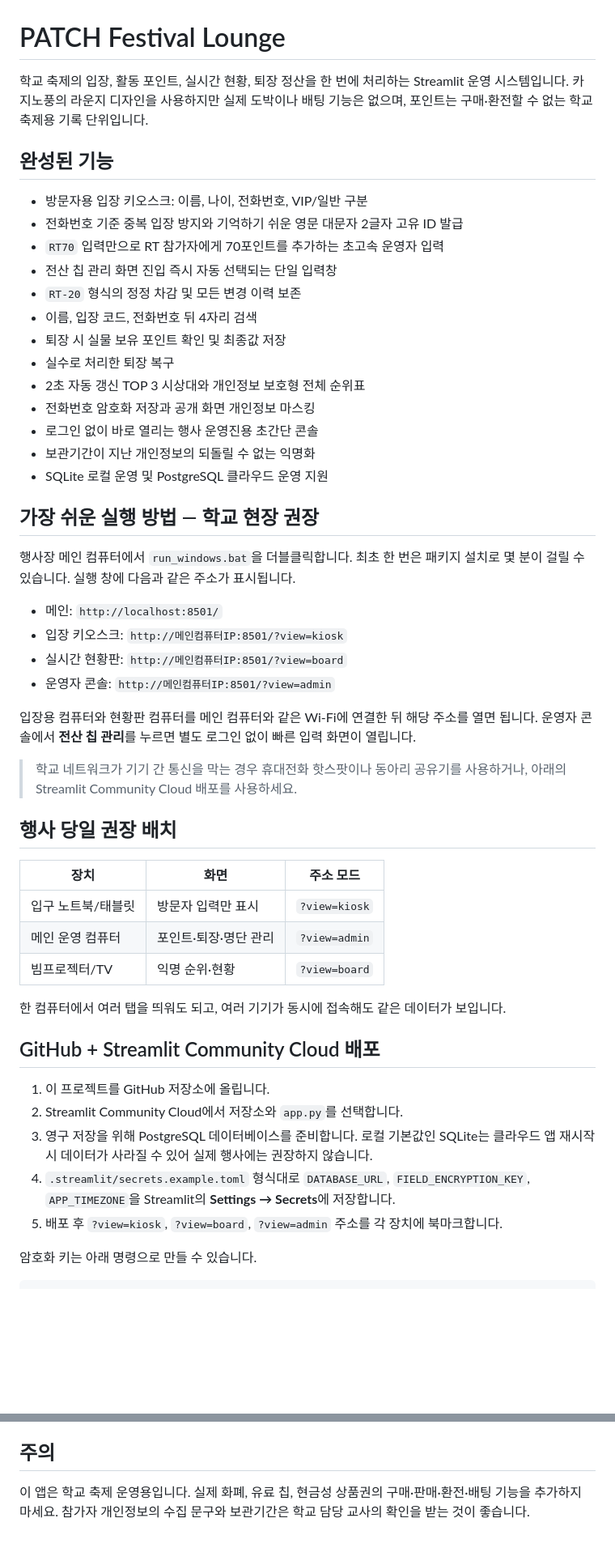
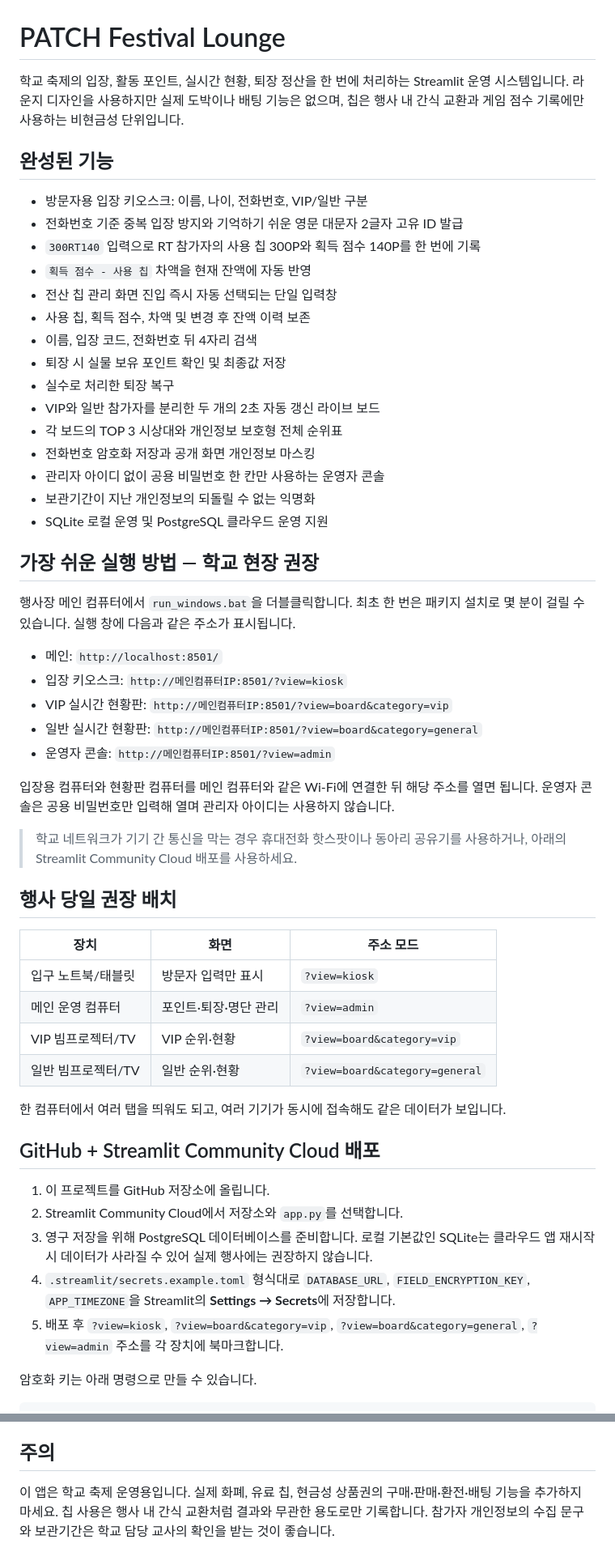
Before and after one commit to Jangganghyeon/patch-festival-lounge, a Markdown page: README.md, 2 parts joined by grey strips. Shown at 81% size. Drawn GitHub-style; blank space fills up the shorter version.

Commit message:
Update README.md for operator boards and chip flow

```diff
--- a/README.md
+++ b/README.md
@@ -1,20 +1,22 @@
 # PATCH Festival Lounge
 
-학교 축제의 입장, 활동 포인트, 실시간 현황, 퇴장 정산을 한 번에 처리하는 Streamlit 운영 시스템입니다. 카지노풍의 라운지 디자인을 사용하지만 실제 도박이나 배팅 기능은 없으며, 포인트는 구매·환전할 수 없는 학교 축제용 기록 단위입니다.
+학교 축제의 입장, 활동 포인트, 실시간 현황, 퇴장 정산을 한 번에 처리하는 Streamlit 운영 시스템입니다. 라운지 디자인을 사용하지만 실제 도박이나 배팅 기능은 없으며, 칩은 행사 내 간식 교환과 게임 점수 기록에만 사용하는 비현금성 단위입니다.
 
 ## 완성된 기능
 
 - 방문자용 입장 키오스크: 이름, 나이, 전화번호, VIP/일반 구분
 - 전화번호 기준 중복 입장 방지와 기억하기 쉬운 영문 대문자 2글자 고유 ID 발급
-- `RT70` 입력만으로 RT 참가자에게 70포인트를 추가하는 초고속 운영자 입력
+- `300RT140` 입력으로 RT 참가자의 사용 칩 300P와 획득 점수 140P를 한 번에 기록
+- `획득 점수 - 사용 칩` 차액을 현재 잔액에 자동 반영
 - 전산 칩 관리 화면 진입 즉시 자동 선택되는 단일 입력창
-- `RT-20` 형식의 정정 차감 및 모든 변경 이력 보존
+- 사용 칩, 획득 점수, 차액 및 변경 후 잔액 이력 보존
 - 이름, 입장 코드, 전화번호 뒤 4자리 검색
 - 퇴장 시 실물 보유 포인트 확인 및 최종값 저장
 - 실수로 처리한 퇴장 복구
-- 2초 자동 갱신 TOP 3 시상대와 개인정보 보호형 전체 순위표
+- VIP와 일반 참가자를 분리한 두 개의 2초 자동 갱신 라이브 보드
+- 각 보드의 TOP 3 시상대와 개인정보 보호형 전체 순위표
 - 전화번호 암호화 저장과 공개 화면 개인정보 마스킹
-- 로그인 없이 바로 열리는 행사 운영진용 초간단 콘솔
+- 관리자 아이디 없이 공용 비밀번호 한 칸만 사용하는 운영자 콘솔
 - 보관기간이 지난 개인정보의 되돌릴 수 없는 익명화
 - SQLite 로컬 운영 및 PostgreSQL 클라우드 운영 지원
 
@@ -24,10 +26,11 @@
 
 - 메인: `http://localhost:8501/`
 - 입장 키오스크: `http://메인컴퓨터IP:8501/?view=kiosk`
-- 실시간 현황판: `http://메인컴퓨터IP:8501/?view=board`
+- VIP 실시간 현황판: `http://메인컴퓨터IP:8501/?view=board&category=vip`
+- 일반 실시간 현황판: `http://메인컴퓨터IP:8501/?view=board&category=general`
 - 운영자 콘솔: `http://메인컴퓨터IP:8501/?view=admin`
 
-입장용 컴퓨터와 현황판 컴퓨터를 메인 컴퓨터와 같은 Wi-Fi에 연결한 뒤 해당 주소를 열면 됩니다. 운영자 콘솔에서 **전산 칩 관리**를 누르면 별도 로그인 없이 빠른 입력 화면이 열립니다.
+입장용 컴퓨터와 현황판 컴퓨터를 메인 컴퓨터와 같은 Wi-Fi에 연결한 뒤 해당 주소를 열면 됩니다. 운영자 콘솔은 공용 비밀번호만 입력해 열며 관리자 아이디는 사용하지 않습니다.
 
 > 학교 네트워크가 기기 간 통신을 막는 경우 휴대전화 핫스팟이나 동아리 공유기를 사용하거나, 아래의 Streamlit Community Cloud 배포를 사용하세요.
 
@@ -37,7 +40,8 @@
 |---|---|---|
 | 입구 노트북/태블릿 | 방문자 입력만 표시 | `?view=kiosk` |
 | 메인 운영 컴퓨터 | 포인트·퇴장·명단 관리 | `?view=admin` |
-| 빔프로젝터/TV | 익명 순위·현황 | `?view=board` |
+| VIP 빔프로젝터/TV | VIP 순위·현황 | `?view=board&category=vip` |
+| 일반 빔프로젝터/TV | 일반 순위·현황 | `?view=board&category=general` |
 
 한 컴퓨터에서 여러 탭을 띄워도 되고, 여러 기기가 동시에 접속해도 같은 데이터가 보입니다.
 
@@ -47,7 +51,7 @@
 2. Streamlit Community Cloud에서 저장소와 `app.py`를 선택합니다.
 3. 영구 저장을 위해 PostgreSQL 데이터베이스를 준비합니다. 로컬 기본값인 SQLite는 클라우드 앱 재시작 시 데이터가 사라질 수 있어 실제 행사에는 권장하지 않습니다.
 4. `.streamlit/secrets.example.toml` 형식대로 `DATABASE_URL`, `FIELD_ENCRYPTION_KEY`, `APP_TIMEZONE`을 Streamlit의 **Settings → Secrets**에 저장합니다.
-5. 배포 후 `?view=kiosk`, `?view=board`, `?view=admin` 주소를 각 장치에 북마크합니다.
+5. 배포 후 `?view=kiosk`, `?view=board&category=vip`, `?view=board&category=general`, `?view=admin` 주소를 각 장치에 북마크합니다.
 
 암호화 키는 아래 명령으로 만들 수 있습니다.
 
@@ -101,4 +107,4 @@ python -m venv .venv
 
 ## 주의
 
-이 앱은 학교 축제 운영용입니다. 실제 화폐, 유료 칩, 현금성 상품권의 구매·판매·환전·배팅 기능을 추가하지 마세요. 참가자 개인정보의 수집 문구와 보관기간은 학교 담당 교사의 확인을 받는 것이 좋습니다.
+이 앱은 학교 축제 운영용입니다. 실제 화폐, 유료 칩, 현금성 상품권의 구매·판매·환전·배팅 기능을 추가하지 마세요. 칩 사용은 행사 내 간식 교환처럼 결과와 무관한 용도로만 기록합니다. 참가자 개인정보의 수집 문구와 보관기간은 학교 담당 교사의 확인을 받는 것이 좋습니다.
```
Also changed, not shown: other parts of README.md (+4 -2 lines).
